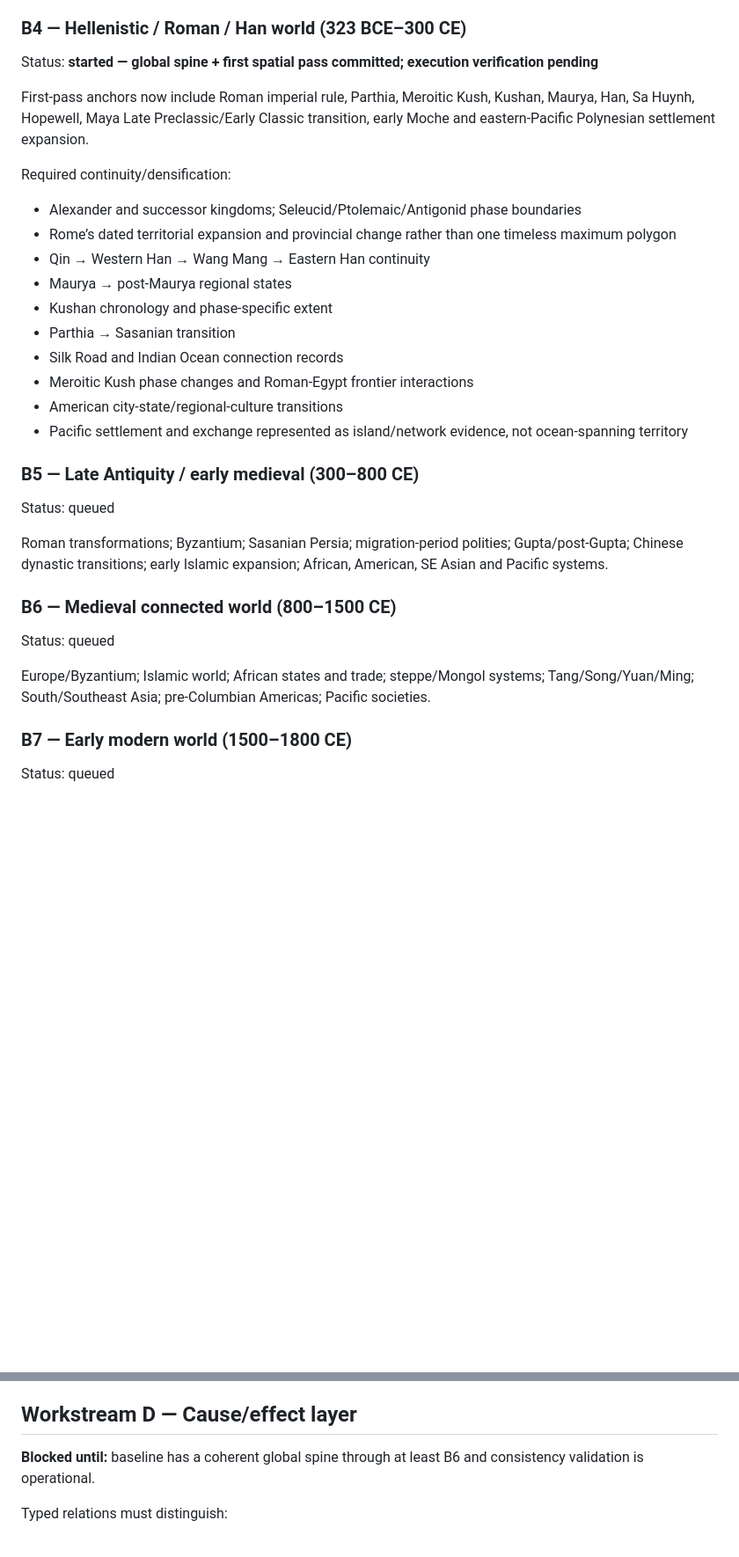
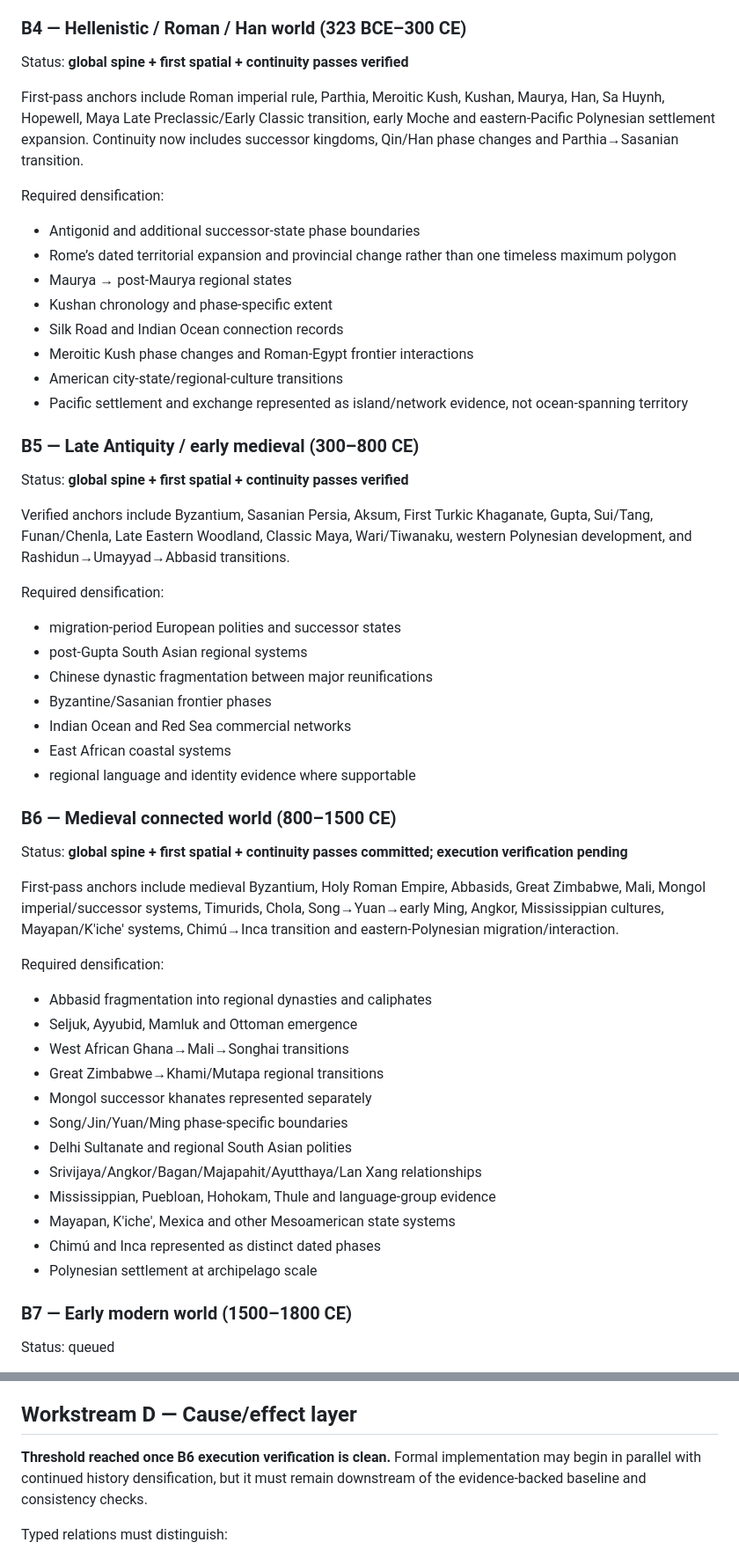
Before and after one commit to mardukasoka/chess-atlas, a Markdown page: HISTORY_BASELINE_TASKING.md, 2 parts joined by grey strips. Shown at 88% size. GitHub-like rendering; blank space fills up the shorter version.

Commit message:
Mark B6 history milestone reached

```diff
--- a/HISTORY_BASELINE_TASKING.md
+++ b/HISTORY_BASELINE_TASKING.md
@@ -94,18 +94,16 @@ First-pass anchors include Achaemenid Persia, Classical Athens, Napatan Kush, Sc
 
 ### B4 — Hellenistic / Roman / Han world (323 BCE–300 CE)
 
-Status: **started — global spine + first spatial pass committed; execution verification pending**
+Status: **global spine + first spatial + continuity passes verified**
 
-First-pass anchors now include Roman imperial rule, Parthia, Meroitic Kush, Kushan, Maurya, Han, Sa Huynh, Hopewell, Maya Late Preclassic/Early Classic transition, early Moche and eastern-Pacific Polynesian settlement expansion.
+First-pass anchors include Roman imperial rule, Parthia, Meroitic Kush, Kushan, Maurya, Han, Sa Huynh, Hopewell, Maya Late Preclassic/Early Classic transition, early Moche and eastern-Pacific Polynesian settlement expansion. Continuity now includes successor kingdoms, Qin/Han phase changes and Parthia→Sasanian transition.
 
-Required continuity/densification:
+Required densification:
 
-- Alexander and successor kingdoms; Seleucid/Ptolemaic/Antigonid phase boundaries
+- Antigonid and additional successor-state phase boundaries
 - Rome’s dated territorial expansion and provincial change rather than one timeless maximum polygon
-- Qin → Western Han → Wang Mang → Eastern Han continuity
 - Maurya → post-Maurya regional states
 - Kushan chronology and phase-specific extent
-- Parthia → Sasanian transition
 - Silk Road and Indian Ocean connection records
 - Meroitic Kush phase changes and Roman-Egypt frontier interactions
 - American city-state/regional-culture transitions
@@ -113,15 +111,40 @@ Required continuity/densification:
 
 ### B5 — Late Antiquity / early medieval (300–800 CE)
 
-Status: queued
+Status: **global spine + first spatial + continuity passes verified**
 
-Roman transformations; Byzantium; Sasanian Persia; migration-period polities; Gupta/post-Gupta; Chinese dynastic transitions; early Islamic expansion; African, American, SE Asian and Pacific systems.
+Verified anchors include Byzantium, Sasanian Persia, Aksum, First Turkic Khaganate, Gupta, Sui/Tang, Funan/Chenla, Late Eastern Woodland, Classic Maya, Wari/Tiwanaku, western Polynesian development, and Rashidun→Umayyad→Abbasid transitions.
+
+Required densification:
+
+- migration-period European polities and successor states
+- post-Gupta South Asian regional systems
+- Chinese dynastic fragmentation between major reunifications
+- Byzantine/Sasanian frontier phases
+- Indian Ocean and Red Sea commercial networks
+- East African coastal systems
+- regional language and identity evidence where supportable
 
 ### B6 — Medieval connected world (800–1500 CE)
 
-Status: queued
+Status: **global spine + first spatial + continuity passes committed; execution verification pending**
 
-Europe/Byzantium; Islamic world; African states and trade; steppe/Mongol systems; Tang/Song/Yuan/Ming; South/Southeast Asia; pre-Columbian Americas; Pacific societies.
+First-pass anchors include medieval Byzantium, Holy Roman Empire, Abbasids, Great Zimbabwe, Mali, Mongol imperial/successor systems, Timurids, Chola, Song→Yuan→early Ming, Angkor, Mississippian cultures, Mayapan/K'iche' systems, Chimú→Inca transition and eastern-Polynesian migration/interaction.
+
+Required densification:
+
+- Abbasid fragmentation into regional dynasties and caliphates
+- Seljuk, Ayyubid, Mamluk and Ottoman emergence
+- West African Ghana→Mali→Songhai transitions
+- Great Zimbabwe→Khami/Mutapa regional transitions
+- Mongol successor khanates represented separately
+- Song/Jin/Yuan/Ming phase-specific boundaries
+- Delhi Sultanate and regional South Asian polities
+- Srivijaya/Angkor/Bagan/Majapahit/Ayutthaya/Lan Xang relationships
+- Mississippian, Puebloan, Hohokam, Thule and language-group evidence
+- Mayapan, K'iche', Mexica and other Mesoamerican state systems
+- Chimú and Inca represented as distinct dated phases
+- Polynesian settlement at archipelago scale
 
 ### B7 — Early modern world (1500–1800 CE)
 
@@ -172,7 +195,7 @@ Output is a finding/proposal, never an automatic canonical rewrite.
 
 ## Workstream D — Cause/effect layer
 
-**Blocked until:** baseline has a coherent global spine through at least B6 and consistency validation is operational.
+**Threshold reached once B6 execution verification is clean.** Formal implementation may begin in parallel with continued history densification, but it must remain downstream of the evidence-backed baseline and consistency checks.
 
 Typed relations must distinguish:
 
```
Also changed, not shown: other parts of HISTORY_BASELINE_TASKING.md (+1 -1 lines).
